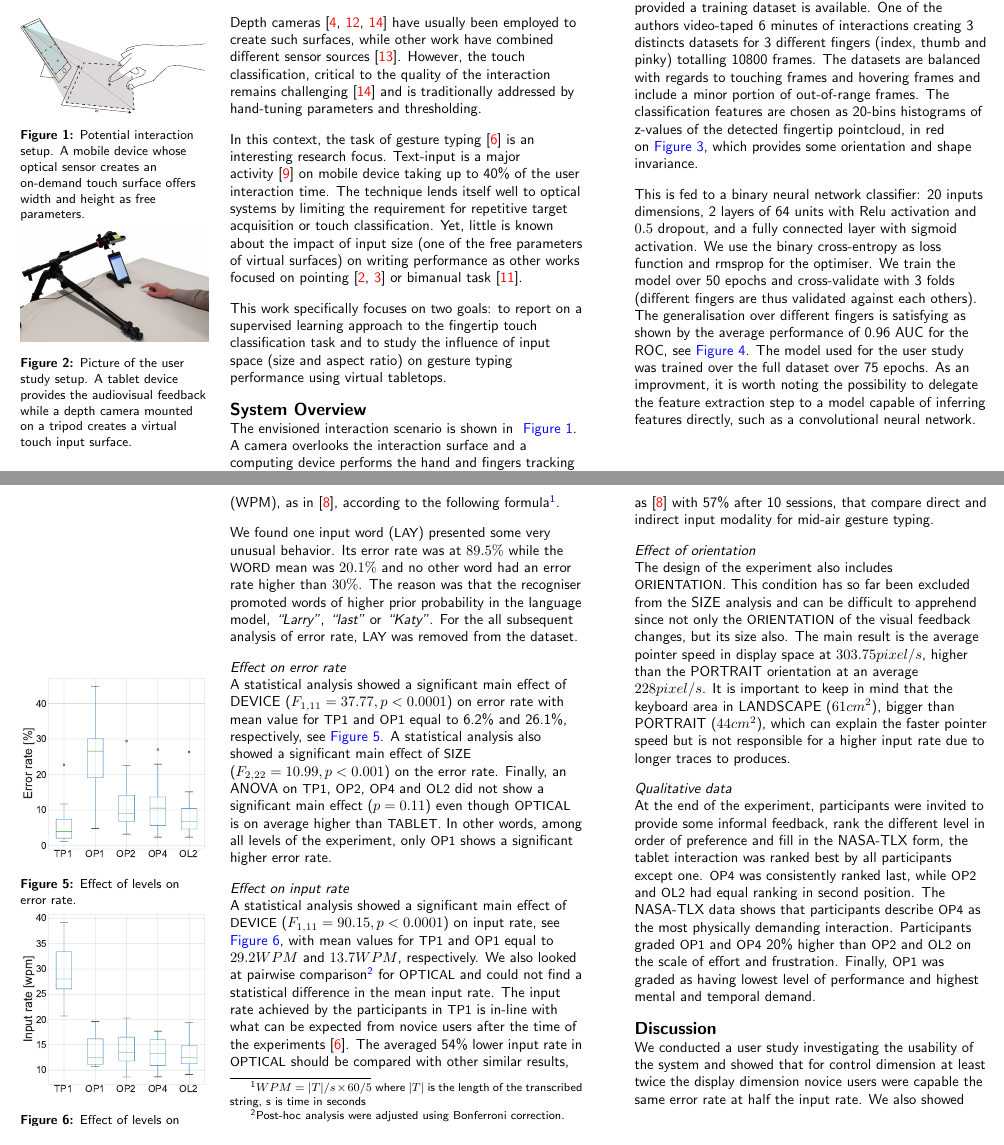
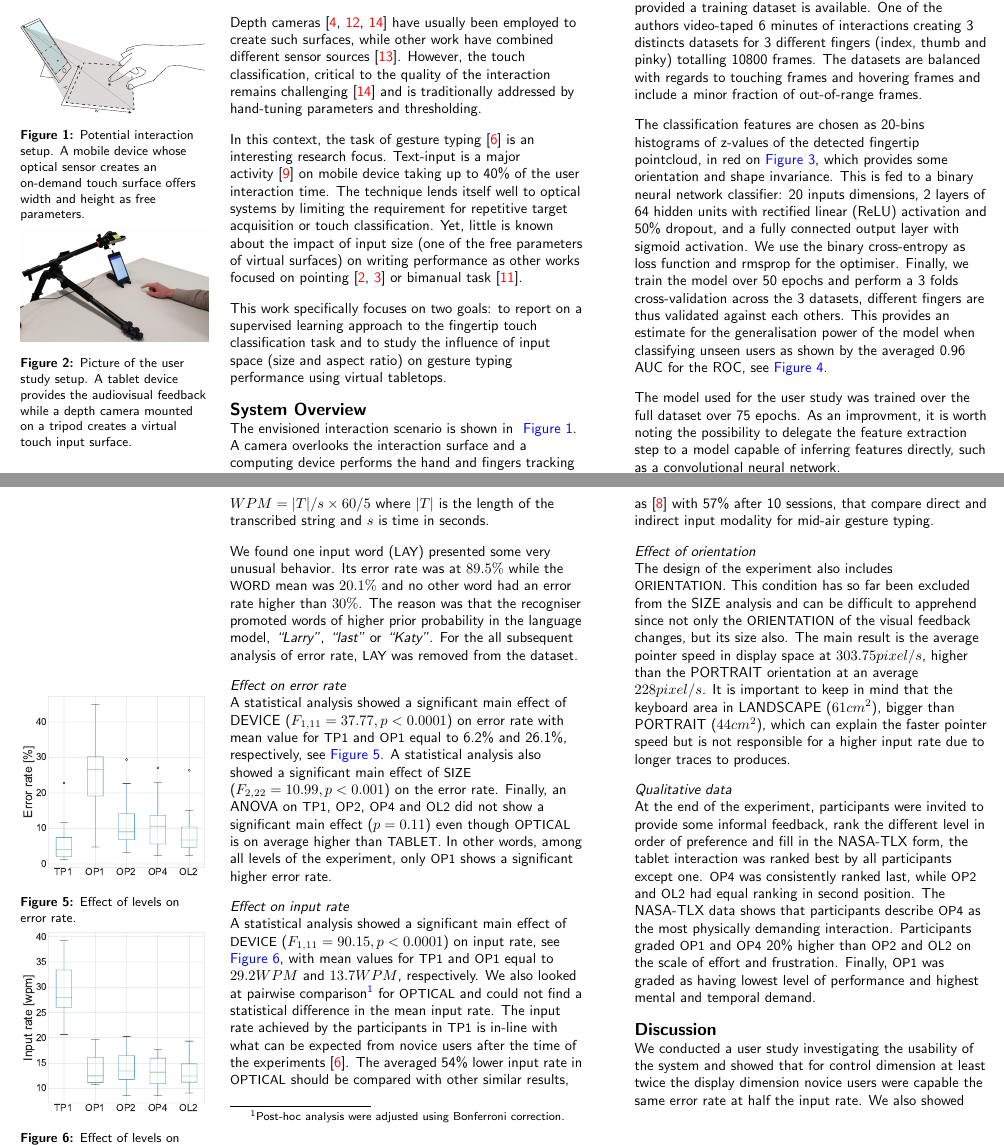
Before and after one commit to toinsson/iss17-poster, a LaTeX document (paper.tex): two parts of pages 2 and 4 of 6, joined at a grey line, cut so that both start at the same text. Compiled offline with pdfLaTeX.

Commit message:
small edits

```diff
--- a/paper.tex
+++ b/paper.tex
@@ -138,9 +138,11 @@ This work specifically focuses on two goals: to report on a supervised learning
 The envisioned interaction scenario is shown in ~\autoref{fig:banner}. A camera overlooks the interaction surface and a computing device performs the hand and fingers tracking as well as the touch detection. The system map in an indirect manner the user's pointer from the virtual surface onto the device's screen. A 3-state button model is used with visual feedback indicating hover positions and continuous touches. Audio cues indicate whenever a new touch down event is detected.
 
 \section{Touch Classification}
-This task is well suited to a supervised learning approach provided a training dataset is available. One of the authors video-taped 6 minutes of interactions creating 3 distincts datasets for 3 different fingers (index, thumb and pinky) totalling 10800 frames. The datasets are balanced with regards to touching frames and hovering frames and include a minor portion of out-of-range frames. The classification features are chosen as 20-bins histograms of z-values of the detected fingertip pointcloud, in red on~\autoref{fig:pointcloud}, which provides some orientation and shape invariance.
+This task is well suited to a supervised learning approach provided a training dataset is available. One of the authors video-taped 6 minutes of interactions creating 3 distincts datasets for 3 different fingers (index, thumb and pinky) totalling 10800 frames. The datasets are balanced with regards to touching frames and hovering frames and include a minor fraction of out-of-range frames.
 
-This is fed to a binary neural network classifier: 20 inputs dimensions, 2 layers of 64 units with Relu activation and $0.5$ dropout, and a fully connected layer with sigmoid activation. We use the binary cross-entropy as loss function and rmsprop for the optimiser. We train the model over 50 epochs and cross-validate with 3 folds (different fingers are thus validated against each others). The generalisation over different fingers is satisfying as shown by the average performance of 0.96 AUC for the ROC, see~\autoref{fig:roc_auc}. The model used for the user study was trained over the full dataset over 75 epochs. As an improvment, it is worth noting the possibility to delegate the feature extraction step to a model capable of inferring features directly, such as a convolutional neural network.
+The classification features are chosen as 20-bins histograms of z-values of the detected fingertip pointcloud, in red on~\autoref{fig:pointcloud}, which provides some orientation and shape invariance. This is fed to a binary neural network classifier: 20 inputs dimensions, 2 layers of 64 hidden units with rectified linear (ReLU) activation and 50\% dropout, and a fully connected output layer with sigmoid activation. We use the binary cross-entropy as loss function and rmsprop for the optimiser. Finally, we train the model over 50 epochs and perform a 3 folds cross-validation across the 3 datasets, different fingers are thus validated against each others. This provides an estimate for the generalisation power of the model when classifying unseen users as shown by the averaged 0.96 AUC for the ROC, see~\autoref{fig:roc_auc}.
+
+The model used for the user study was trained over the full dataset over 75 epochs. As an improvment, it is worth noting the possibility to delegate the feature extraction step to a model capable of inferring features directly, such as a convolutional neural network.
 
 % =============================================================================
 \section{User Study}
@@ -191,7 +193,7 @@ The experimental design was thus: 12 participants $\times$ 5 \cdt{level} $\times
 % =============================================================================
 \section{Results}
 % =============================================================================
-The dependent variables we analyse are the success rate, the time taken per trial and the trace data when available. From these, we computed the dependent measure error rate defined as the percentage of unsucessful attempts as well as the text entry rate measured in Words Per Minute (WPM), as in~\cite{Markussen2014}, according to the following formula\footnote{$WPM = |T|/s \times 60/5$ where $|T|$ is the length of the transcribed string, s is time in seconds}.
+The dependent variables we analyse are the success rate, the time taken per trial and the trace data when available. From these, we computed the dependent measure error rate defined as the percentage of unsucessful attempts as well as the text entry rate measured in Words Per Minute (WPM), as in~\cite{Markussen2014}, according to the following formula: $WPM = |T|/s \times 60/5$ where $|T|$ is the length of the transcribed string and $s$ is time in seconds.
 
 We found one input word (\cdt{lay}) presented some very unusual behavior. Its error rate was at $89.5\%$ while the \cdt{WORD} mean was $20.1\%$ and no other word had an error rate higher than $30\%$. The reason was that the recogniser promoted words of higher prior probability in the language model, \textit{``Larry''}, \textit{``last''} or \textit{``Katy''}. For the all subsequent analysis of error rate, \cdt{lay} was removed from the dataset.
 
```
Also changed, not shown: paper.tex (2 more changed lines).
